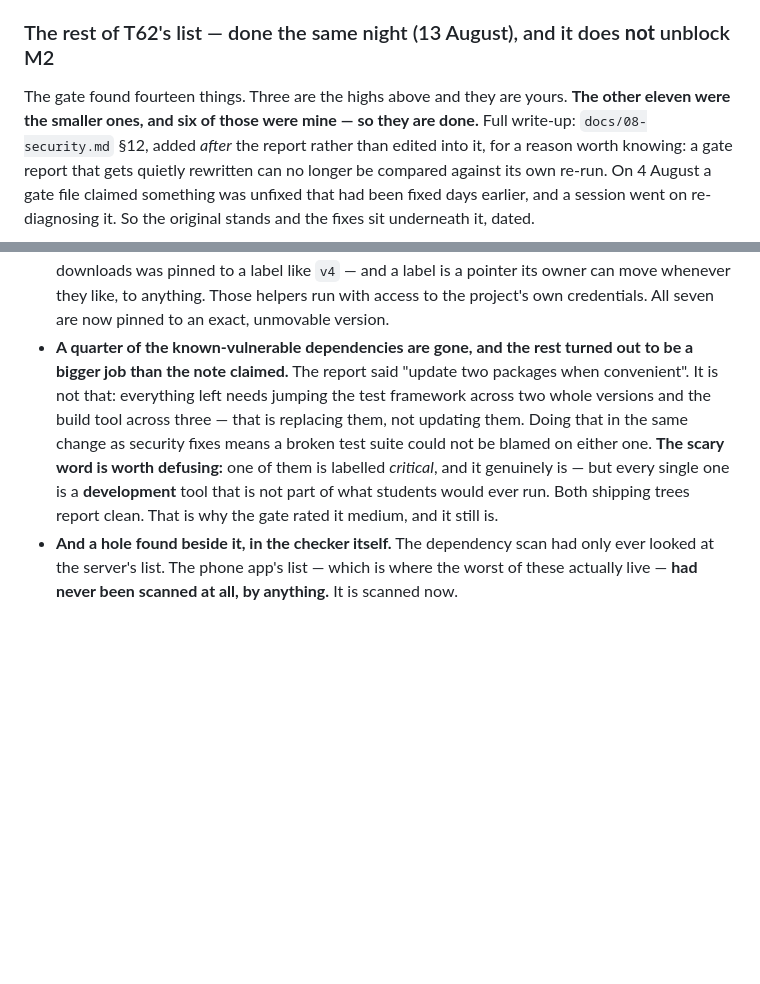
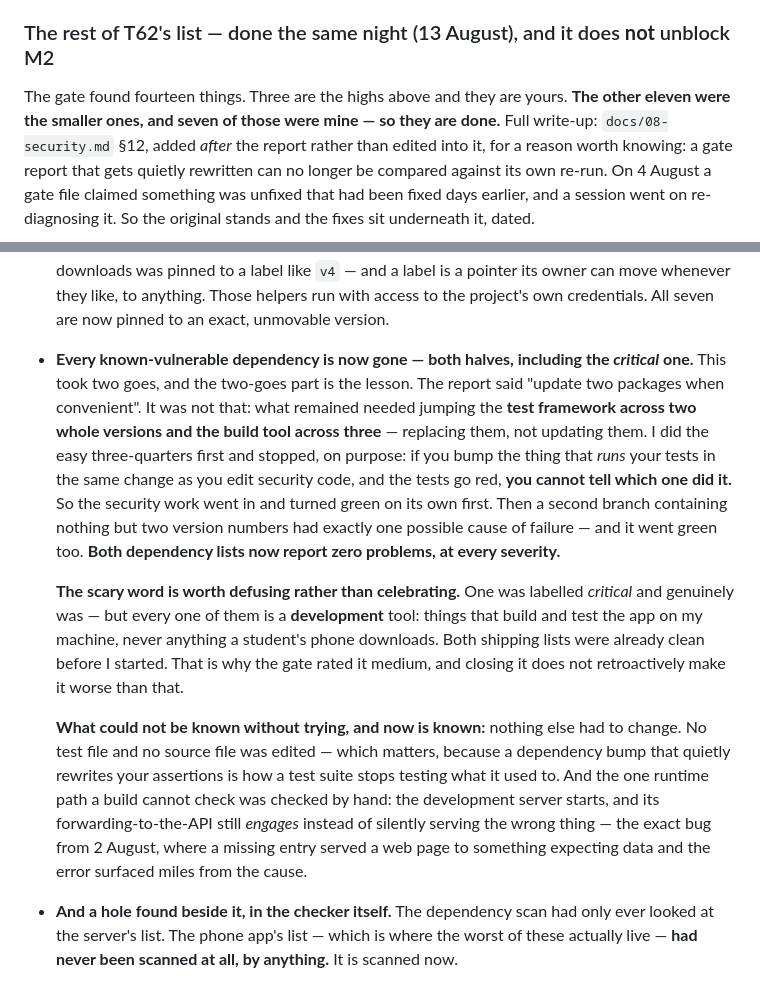
Before and after one commit to gurkanwaldeep927/murmur, a Markdown page: docs/TASK-STATUS.md, 2 parts joined by grey strips. GitHub-like rendering; blank space fills up the shorter version.

```diff
--- a/docs/TASK-STATUS.md
+++ b/docs/TASK-STATUS.md
@@ -168,7 +168,7 @@ report is in `docs/08-security.md`, and the machine-readable record is
 ### The rest of T62's list — done the same night (13 August), and it does **not** unblock M2
 
 The gate found fourteen things. Three are the highs above and they are yours. **The other
-eleven were the smaller ones, and six of those were mine — so they are done.** Full write-up:
+eleven were the smaller ones, and seven of those were mine — so they are done.** Full write-up:
 `docs/08-security.md` §12, added *after* the report rather than edited into it, for a reason
 worth knowing: a gate report that gets quietly rewritten can no longer be compared against its
 own re-run. On 4 August a gate file claimed something was unfixed that had been fixed days
@@ -221,14 +221,29 @@ when you fix those three, the re-run finds a short list instead of a long one.
   downloads was pinned to a label like `v4` — and a label is a pointer its owner can move
   whenever they like, to anything. Those helpers run with access to the project's own
   credentials. All seven are now pinned to an exact, unmovable version.
-- **A quarter of the known-vulnerable dependencies are gone, and the rest turned out to be a
-  bigger job than the note claimed.** The report said "update two packages when convenient". It
-  is not that: everything left needs jumping the test framework across two whole versions and
-  the build tool across three — that is replacing them, not updating them. Doing that in the
-  same change as security fixes means a broken test suite could not be blamed on either one.
-  **The scary word is worth defusing:** one of them is labelled *critical*, and it genuinely is
-  — but every single one is a **development** tool that is not part of what students would ever
-  run. Both shipping trees report clean. That is why the gate rated it medium, and it still is.
+- **Every known-vulnerable dependency is now gone — both halves, including the *critical* one.**
+  This took two goes, and the two-goes part is the lesson. The report said "update two packages
+  when convenient". It was not that: what remained needed jumping the **test framework across two
+  whole versions and the build tool across three** — replacing them, not updating them. I did the
+  easy three-quarters first and stopped, on purpose: if you bump the thing that *runs* your tests
+  in the same change as you edit security code, and the tests go red, **you cannot tell which one
+  did it.** So the security work went in and turned green on its own first. Then a second branch
+  containing nothing but two version numbers had exactly one possible cause of failure — and it
+  went green too. **Both dependency lists now report zero problems, at every severity.**
+
+  **The scary word is worth defusing rather than celebrating.** One was labelled *critical* and
+  genuinely was — but every one of them is a **development** tool: things that build and test the
+  app on my machine, never anything a student's phone downloads. Both shipping lists were already
+  clean before I started. That is why the gate rated it medium, and closing it does not
+  retroactively make it worse than that.
+
+  **What could not be known without trying, and now is known:** nothing else had to change. No
+  test file and no source file was edited — which matters, because a dependency bump that quietly
+  rewrites your assertions is how a test suite stops testing what it used to. And the one runtime
+  path a build cannot check was checked by hand: the development server starts, and its
+  forwarding-to-the-API still *engages* instead of silently serving the wrong thing — the exact
+  bug from 2 August, where a missing entry served a web page to something expecting data and the
+  error surfaced miles from the cause.
 - **And a hole found beside it, in the checker itself.** The dependency scan had only ever looked
   at the server's list. The phone app's list — which is where the worst of these actually live —
   **had never been scanned at all, by anything.** It is scanned now.
```
Also changed, not shown: docs/08-security.md (+32 -7 lines), docs/HUMAN-TASKS.md (+5 -3 lines).
